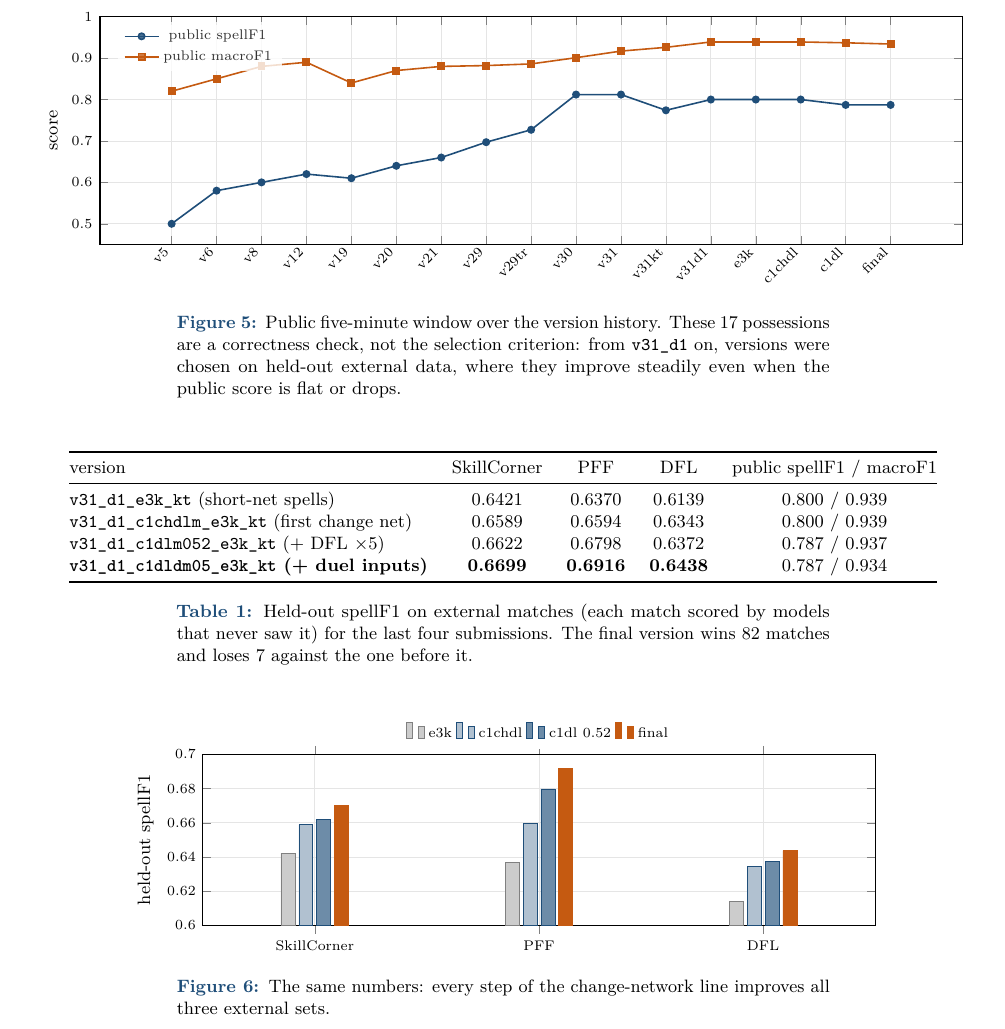
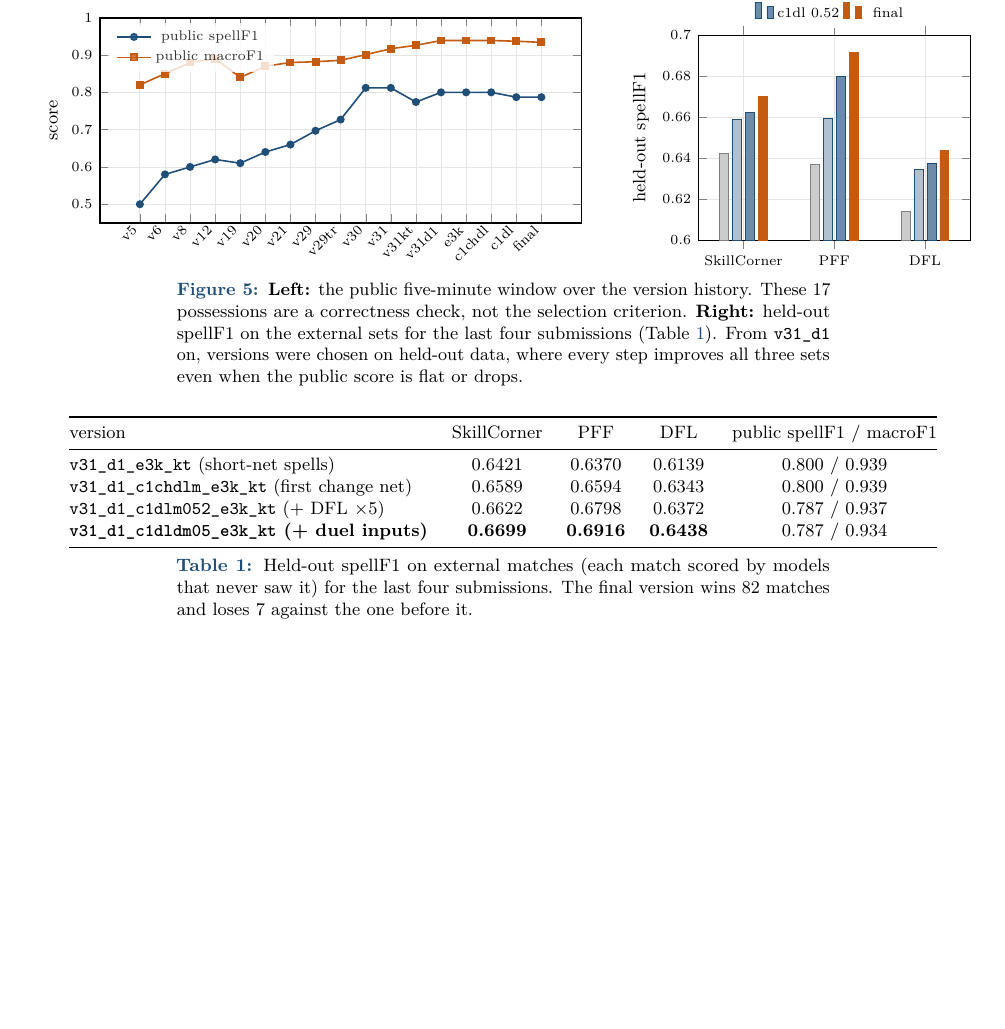
Before and after one commit to mburaozkan/Tiki-Taka, a LaTeX document (docs/technical/Tiki-Taka.tex): part of page 5 of 7 before the commit and part of page 4 of 5 after it, cut so that both start at the same text, the shorter picture padded with empty space. Compiled offline with pdfLaTeX.

Commit message:
Technical document: floating figures, tighter spacing, results charts side by side

```diff
--- a/docs/technical/Tiki-Taka.tex
+++ b/docs/technical/Tiki-Taka.tex
@@ -267,6 +282,6 @@ half the vote on what each frame is while the network decides where the changes
   \node[state,draw=barca] (H) at (0,0) {H};
   \node[state,draw=athletic] (A) at (5,0) {A};
-  \node[state] (D) at (2.5,-2.6) {D};
+  \node[state] (D) at (2.5,-2.4) {D};
   \draw[arr,bend left=15] (H) to node[note,above]{turnover} (A);
   \draw[arr,bend left=15] (A) to node[note,below]{turnover} (H);
   \draw[arr,bend left=12] (H) to node[note,above,sloped]{stoppage} (D);
@@ -406,11 +420,13 @@ anyway because it is correct tracking, and it is the base of every later version
 % ----------------------------------------------------------------
 \section{Results}
 
-\begin{figure}[H]
+\begin{figure}[!htbp]
+\centering
+\begin{minipage}[b]{0.6\linewidth}
 \centering
 \begin{tikzpicture}
 \begin{axis}[
-  width=\linewidth, height=5.6cm,
+  width=\linewidth, height=5.2cm,
   symbolic x coords={v5,v6,v8,v12,v19,v20,v21,v29,v29tr,v30,v31,v31kt,v31d1,e3k,c1chdl,c1dl,final},
   xtick=data, x tick label style={rotate=45,anchor=east,font=\scriptsize},
   ymin=0.45, ymax=1.0, ytick={0.5,0.6,0.7,0.8,0.9,1.0},
@@ -430,13 +446,35 @@ anyway because it is correct tracking, and it is the base of every later version
 \addlegendentry{public \mF}
 \end{axis}
 \end{tikzpicture}
-\caption{Public five-minute window over the version history. These 17 possessions are a correctness
-check, not the selection criterion: from \code{v31\_d1} on, versions were chosen on held-out external
-data, where they improve steadily even when the public score is flat or drops.}
+\end{minipage}\hfill
+\begin{minipage}[b]{0.38\linewidth}
+\centering
+\begin{tikzpicture}
+\begin{axis}[
+  ybar, bar width=4.5pt, width=\linewidth, height=5.2cm,
+  symbolic x coords={SkillCorner,PFF,DFL}, xtick=data, enlarge x limits=0.25,
+  ymin=0.60, ymax=0.70, ytick={0.60,0.62,0.64,0.66,0.68,0.70},
+  yticklabel style={/pgf/number format/fixed,/pgf/number format/precision=2},
+  ylabel={held-out \sF}, ylabel style={font=\small},
+  tick label style={font=\scriptsize}, grid=major, grid style={draw=gray!20},
+  legend style={at={(0.5,1.03)},anchor=south,legend columns=2,font=\scriptsize,draw=none}]
+\addplot[fill=gray!40,draw=gray] coordinates {(SkillCorner,0.6421) (PFF,0.6370) (DFL,0.6139)};
+\addplot[fill=accent!35,draw=accent] coordinates {(SkillCorner,0.6589) (PFF,0.6594) (DFL,0.6343)};
+\addplot[fill=accent!65,draw=accent] coordinates {(SkillCorner,0.6622) (PFF,0.6798) (DFL,0.6372)};
+\addplot[fill=learnline,draw=learnline] coordinates {(SkillCorner,0.6699) (PFF,0.6916) (DFL,0.6438)};
+\legend{e3k, c1chdl, c1dl 0.52, final}
+\end{axis}
+\end{tikzpicture}
+\end{minipage}
+\caption{\textbf{Left:} the public five-minute window over the version history. These 17 possessions
+are a correctness check, not the selection criterion. \textbf{Right:} held-out \sF{} on the external
+sets for the last four submissions (Table~\ref{tab:external}). From \code{v31\_d1} on, versions were
+chosen on held-out data, where every step improves all three sets even when the public score is flat
+or drops.}
 \label{fig:history}
 \end{figure}
 
-\begin{table}[H]
+\begin{table}[!htbp]
 \centering\small
 \begin{tabular}{@{}lcccc@{}}
 \toprule
@@ -453,25 +491,6 @@ the last four submissions. The final version wins 82 matches and loses 7 against
 \label{tab:external}
 \end{table}
 
-\begin{figure}[H]
-\centering
-\begin{tikzpicture}
-\begin{axis}[
-  ybar, bar width=7pt, width=0.8\linewidth, height=4.6cm,
-  symbolic x coords={SkillCorner,PFF,DFL}, xtick=data, enlarge x limits=0.25,
-  ymin=0.60, ymax=0.70, ylabel={held-out \sF}, ylabel style={font=\small},
-  tick label style={font=\scriptsize}, grid=major, grid style={draw=gray!20},
-  legend style={at={(0.5,1.03)},anchor=south,legend columns=4,font=\scriptsize,draw=none}]
-\addplot[fill=gray!40,draw=gray] coordinates {(SkillCorner,0.6421) (PFF,0.6370) (DFL,0.6139)};
-\addplot[fill=accent!35,draw=accent] coordinates {(SkillCorner,0.6589) (PFF,0.6594) (DFL,0.6343)};
-\addplot[fill=accent!65,draw=accent] coordinates {(SkillCorner,0.6622) (PFF,0.6798) (DFL,0.6372)};
-\addplot[fill=learnline,draw=learnline] coordinates {(SkillCorner,0.6699) (PFF,0.6916) (DFL,0.6438)};
-\legend{e3k, c1chdl, c1dl 0.52, final}
-\end{axis}
-\end{tikzpicture}
-\caption{The same numbers: every step of the change-network line improves all three external sets.}
-\end{figure}
-
 \textbf{Full match (aggregate):} 218 possessions of mean 15.3\,s, 39\% of team changes direct
 (team to team, no stoppage between), 47.3\% D within the halves. The file has no \code{X}: frames
 outside the halves, which are never graded, carry \code{D}.
```
Also changed, not shown: docs/technical/Tiki-Taka.tex (46 more changed lines).
